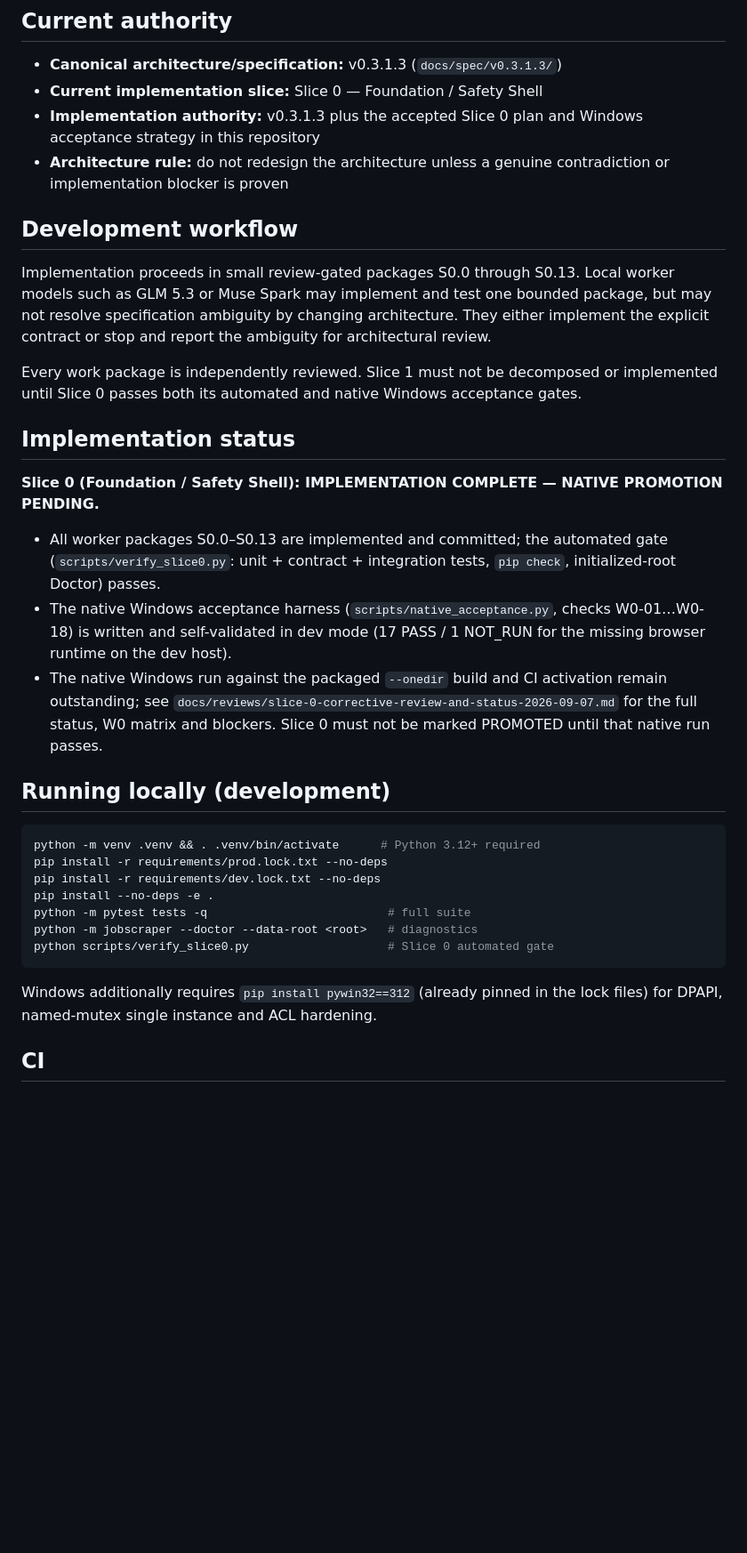
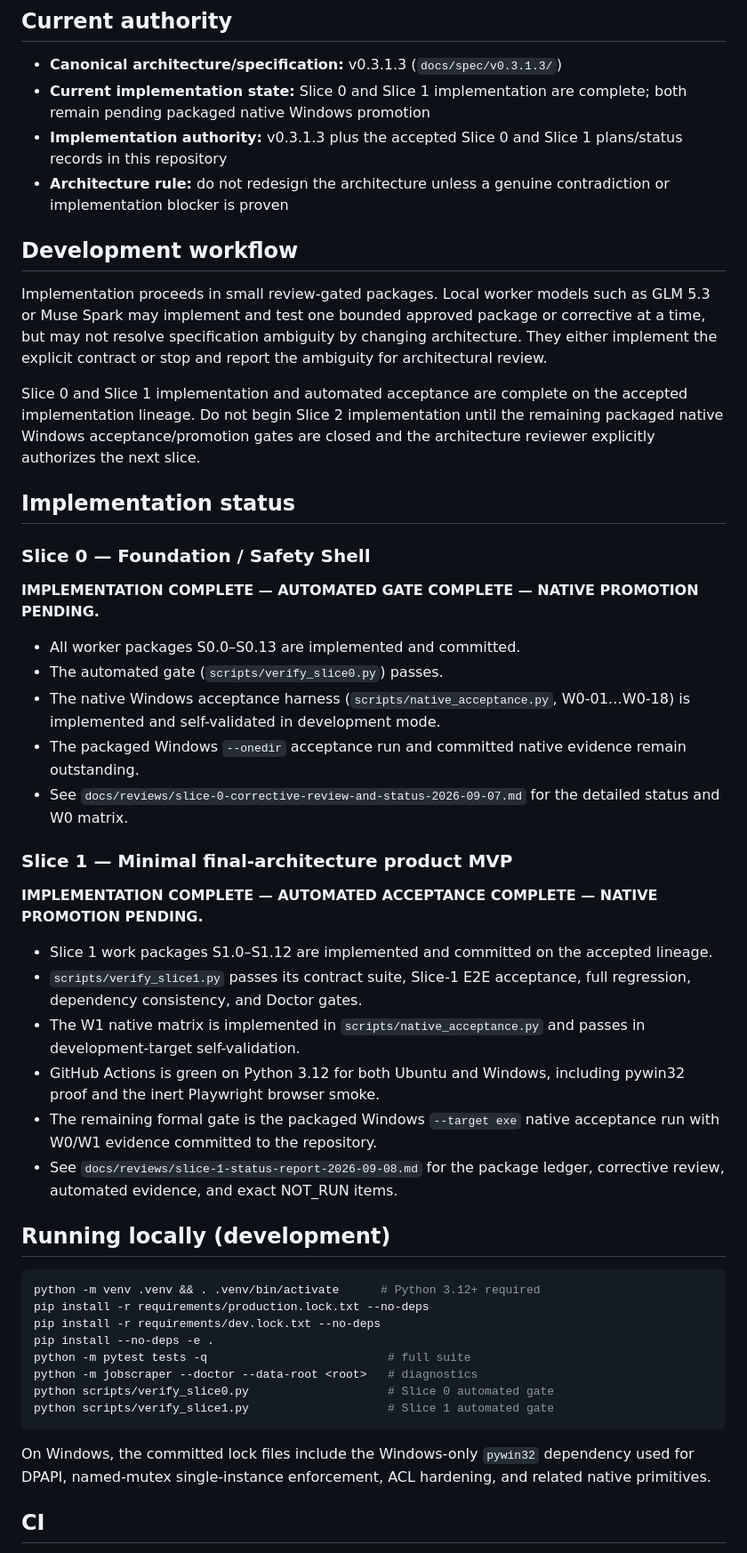
Before and after one commit to velsync/windows-job-scraper, a Markdown page: README.md, the part around one of its changes. Shown at 89% size. Rendered like a GitHub page; blank space fills up the shorter version.

Commit message:
docs: reconcile README with Slice 1 and active CI

````diff
--- a/README.md
+++ b/README.md
@@ -5,46 +5,53 @@ Private authoritative development workspace for the Windows Job Scraper project.
 ## Current authority
 
 - **Canonical architecture/specification:** v0.3.1.3 (`docs/spec/v0.3.1.3/`)
-- **Current implementation slice:** Slice 0 — Foundation / Safety Shell
-- **Implementation authority:** v0.3.1.3 plus the accepted Slice 0 plan and Windows acceptance strategy in this repository
+- **Current implementation state:** Slice 0 and Slice 1 implementation are complete; both remain pending packaged native Windows promotion
+- **Implementation authority:** v0.3.1.3 plus the accepted Slice 0 and Slice 1 plans/status records in this repository
 - **Architecture rule:** do not redesign the architecture unless a genuine contradiction or implementation blocker is proven
 
 ## Development workflow
 
-Implementation proceeds in small review-gated packages S0.0 through S0.13. Local worker models such as GLM 5.3 or Muse Spark may implement and test one bounded package, but may not resolve specification ambiguity by changing architecture. They either implement the explicit contract or stop and report the ambiguity for architectural review.
+Implementation proceeds in small review-gated packages. Local worker models such as GLM 5.3 or Muse Spark may implement and test one bounded approved package or corrective at a time, but may not resolve specification ambiguity by changing architecture. They either implement the explicit contract or stop and report the ambiguity for architectural review.
 
-Every work package is independently reviewed. Slice 1 must not be decomposed or implemented until Slice 0 passes both its automated and native Windows acceptance gates.
+Slice 0 and Slice 1 implementation and automated acceptance are complete on the accepted implementation lineage. Do not begin Slice 2 implementation until the remaining packaged native Windows acceptance/promotion gates are closed and the architecture reviewer explicitly authorizes the next slice.
 
 ## Implementation status
 
-**Slice 0 (Foundation / Safety Shell): IMPLEMENTATION COMPLETE — NATIVE PROMOTION PENDING.**
+### Slice 0 — Foundation / Safety Shell
 
-- All worker packages S0.0–S0.13 are implemented and committed; the automated
-  gate (`scripts/verify_slice0.py`: unit + contract + integration tests,
-  `pip check`, initialized-root Doctor) passes.
-- The native Windows acceptance harness (`scripts/native_acceptance.py`,
-  checks W0-01…W0-18) is written and self-validated in dev mode
-  (17 PASS / 1 NOT_RUN for the missing browser runtime on the dev host).
-- The native Windows run against the packaged `--onedir` build and CI
-  activation remain outstanding; see
-  `docs/reviews/slice-0-corrective-review-and-status-2026-09-07.md` for the
-  full status, W0 matrix and blockers. Slice 0 must not be marked PROMOTED
-  until that native run passes.
+**IMPLEMENTATION COMPLETE — AUTOMATED GATE COMPLETE — NATIVE PROMOTION PENDING.**
+
+- All worker packages S0.0–S0.13 are implemented and committed.
+- The automated gate (`scripts/verify_slice0.py`) passes.
+- The native Windows acceptance harness (`scripts/native_acceptance.py`, W0-01…W0-18) is implemented and self-validated in development mode.
+- The packaged Windows `--onedir` acceptance run and committed native evidence remain outstanding.
+- See `docs/reviews/slice-0-corrective-review-and-status-2026-09-07.md` for the detailed status and W0 matrix.
+
+### Slice 1 — Minimal final-architecture product MVP
+
+**IMPLEMENTATION COMPLETE — AUTOMATED ACCEPTANCE COMPLETE — NATIVE PROMOTION PENDING.**
+
+- Slice 1 work packages S1.0–S1.12 are implemented and committed on the accepted lineage.
+- `scripts/verify_slice1.py` passes its contract suite, Slice-1 E2E acceptance, full regression, dependency consistency, and Doctor gates.
+- The W1 native matrix is implemented in `scripts/native_acceptance.py` and passes in development-target self-validation.
+- GitHub Actions is green on Python 3.12 for both Ubuntu and Windows, including pywin32 proof and the inert Playwright browser smoke.
+- The remaining formal gate is the packaged Windows `--target exe` native acceptance run with W0/W1 evidence committed to the repository.
+- See `docs/reviews/slice-1-status-report-2026-09-08.md` for the package ledger, corrective review, automated evidence, and exact NOT_RUN items.
 
 ## Running locally (development)
 
 ```bash
 python -m venv .venv && . .venv/bin/activate      # Python 3.12+ required
-pip install -r requirements/prod.lock.txt --no-deps
+pip install -r requirements/production.lock.txt --no-deps
 pip install -r requirements/dev.lock.txt --no-deps
 pip install --no-deps -e .
 python -m pytest tests -q                          # full suite
 python -m jobscraper --doctor --data-root <root>   # diagnostics
 python scripts/verify_slice0.py                    # Slice 0 automated gate
+python scripts/verify_slice1.py                    # Slice 1 automated gate
 ```
 
-Windows additionally requires `pip install pywin32==312` (already pinned in
-the lock files) for DPAPI, named-mutex single instance and ACL hardening.
+On Windows, the committed lock files include the Windows-only `pywin32` dependency used for DPAPI, named-mutex single-instance enforcement, ACL hardening, and related native primitives.
 
 ## CI
 
````
Also changed, not shown: other parts of README.md (+10 -8 lines).
